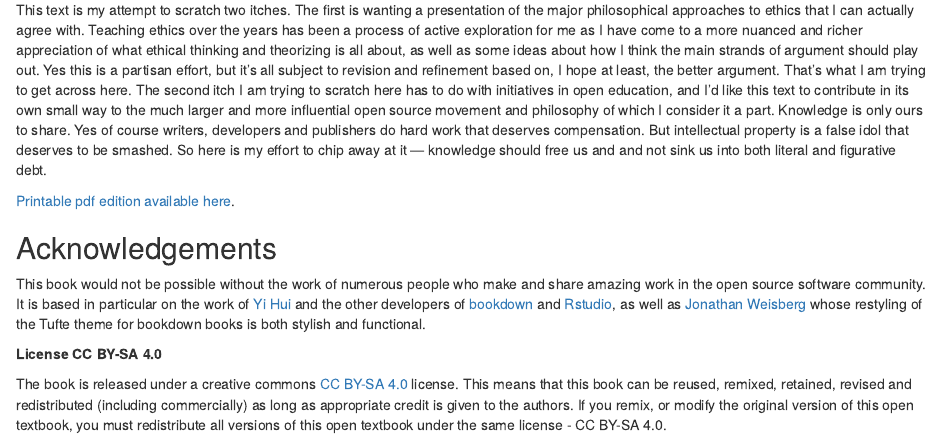
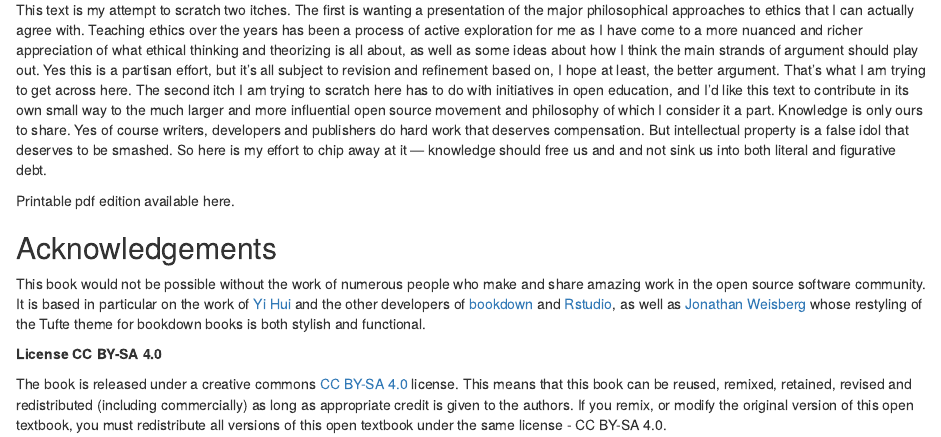
Before and after one commit to gwmatthews/ethics, an R Markdown document (index.Rmd): the page in a window 1100 px wide, from 210 px down. Rendered offline with R 4.5, knitr and Pandoc, with nearby package versions; drawn as R Markdown's standard HTML page in place of the format the file asks for.

Commit message:
minor fixes

```diff
--- a/_output.yml
+++ b/_output.yml
@@ -1,6 +1,6 @@
 bookdown::tufte_html_book:
   toc: yes
-  toc_Bdepth: 2
+  toc_depth: 2
   css:
     - toc.css
     - custom.css
--- a/index.Rmd
+++ b/index.Rmd
@@ -40,7 +40,7 @@ bookgreen <- rgb(26, 179, 22, maxColorValue = 255)
 
 `r newthought("This")` text is my attempt to scratch two itches. The first is wanting a presentation of the major philosophical approaches to ethics that I can actually agree with. Teaching ethics over the years has been a process of active exploration for me as I have come to a more nuanced and richer appreciation of what ethical thinking and theorizing is all about, as well as some ideas about how I think the main strands of argument should play out. Yes this is a partisan effort, but it’s all subject to revision and refinement based on, I hope at least, the better argument. That’s what I am trying to get across here. The second itch I am trying to scratch here has to do with initiatives in open education, and I’d like this text to contribute in its own small way to the much larger and more influential open source movement and philosophy of which I consider it a part. Knowledge is only ours to share. Yes of course writers, developers and publishers do hard work that deserves compensation. But intellectual property is a false idol that deserves to be smashed. So here is my effort to chip away at it — knowledge should free us and and not sink us into both literal and figurative debt.
 
-[Printable pdf edition available here](_main.pdf).
+Printable pdf edition available here.
 
 ## Acknowledgements {-}
 
```
Also changed, not shown: 02-Logic.Rmd (+6 -0 lines), docs/_main.tex, 46 other files.
